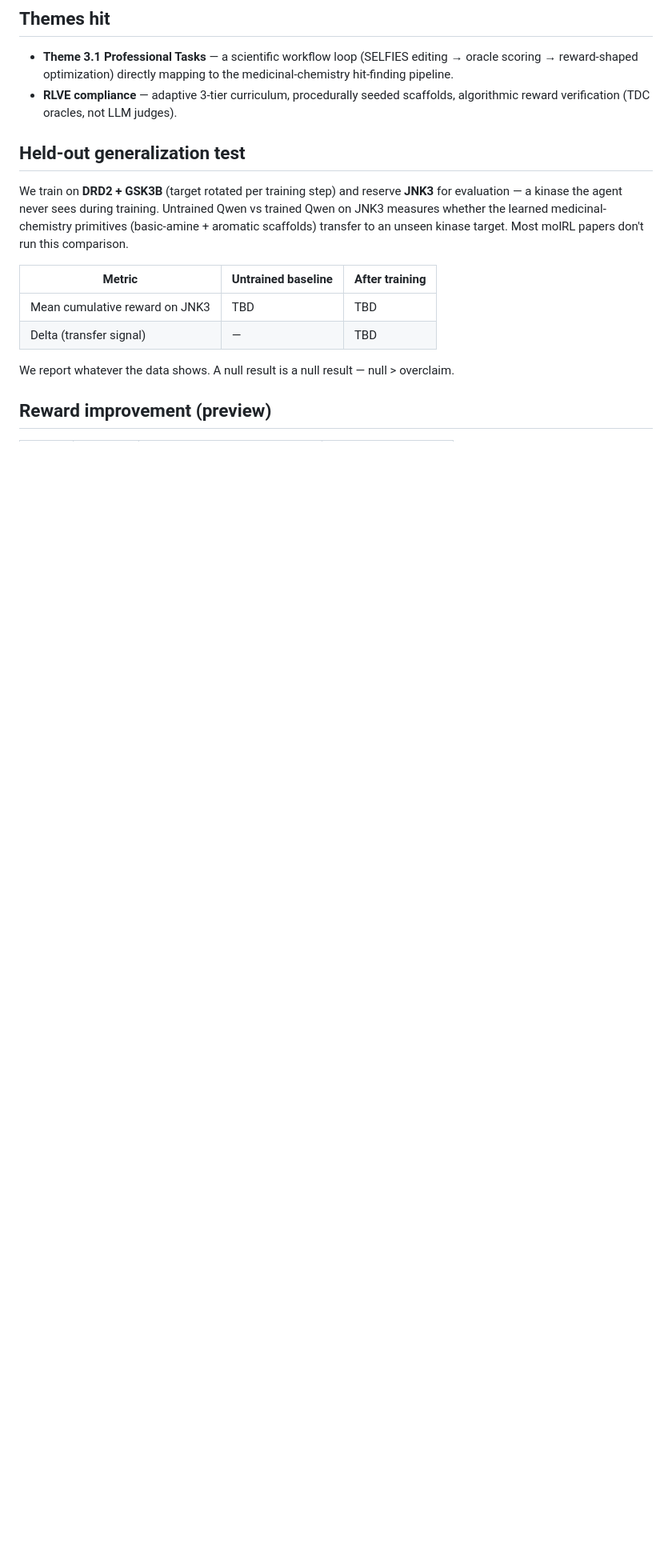
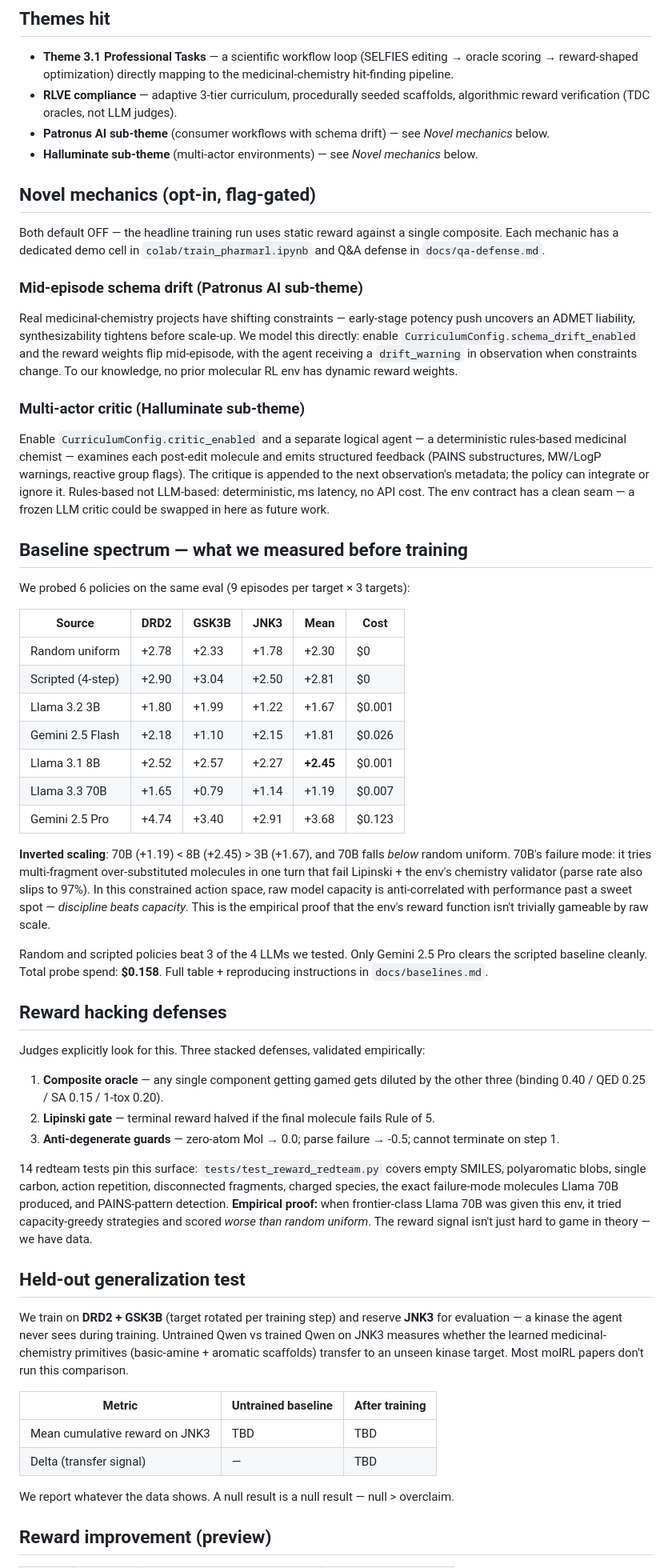
Before and after one commit to AnshumanAtrey/pharmarl, a Markdown page: README.md, the part around one of its changes. Shown at 80% size. Drawn GitHub-style; blank space fills up the shorter version.

Commit message:
README: HF Space URL, baselines table, novel mechanics + reward hacking sections
- HF Space URL now live (https://huggingface.co/spaces/anshumanatrey/pharmarl)
- Submission URLs table now flags WHO needs to fill what (Sahil/Vijay)
- Added "Novel mechanics" section: schema drift (Patronus AI sub-theme) +
  multi-actor critic (Halluminate sub-theme), both flag-gated default OFF
- Added "Baseline spectrum" section with inverted-scaling finding:
  Llama 70B falls below random uniform; discipline beats capacity
- Added "Reward hacking defenses" section: 3 stacked defenses + 14 redteam
  tests + empirical proof from the 70B baseline

Vijay still owns the prose polish + plot embedding (his Track A in #3).
This is the structural backbone he edits.

```diff
--- a/README.md
+++ b/README.md
@@ -91,6 +92,46 @@ Multi-step episode state is keyed by `episode_id` — pass the same `episode_id`
 
 - **Theme 3.1 Professional Tasks** — a scientific workflow loop (SELFIES editing → oracle scoring → reward-shaped optimization) directly mapping to the medicinal-chemistry hit-finding pipeline.
 - **RLVE compliance** — adaptive 3-tier curriculum, procedurally seeded scaffolds, algorithmic reward verification (TDC oracles, not LLM judges).
+- **Patronus AI sub-theme** (consumer workflows with schema drift) — see *Novel mechanics* below.
+- **Halluminate sub-theme** (multi-actor environments) — see *Novel mechanics* below.
+
+## Novel mechanics (opt-in, flag-gated)
+
+Both default OFF — the headline training run uses static reward against a single composite. Each mechanic has a dedicated demo cell in `colab/train_pharmarl.ipynb` and Q&A defense in `docs/qa-defense.md`.
+
+### Mid-episode schema drift (Patronus AI sub-theme)
+Real medicinal-chemistry projects have shifting constraints — early-stage potency push uncovers an ADMET liability, synthesizability tightens before scale-up. We model this directly: enable `CurriculumConfig.schema_drift_enabled` and the reward weights flip mid-episode, with the agent receiving a `drift_warning` in observation when constraints change. To our knowledge, no prior molecular RL env has dynamic reward weights.
+
+### Multi-actor critic (Halluminate sub-theme)
+Enable `CurriculumConfig.critic_enabled` and a separate logical agent — a deterministic rules-based medicinal chemist — examines each post-edit molecule and emits structured feedback (PAINS substructures, MW/LogP warnings, reactive group flags). The critique is appended to the next observation's metadata; the policy can integrate or ignore it. Rules-based not LLM-based: deterministic, ms latency, no API cost. The env contract has a clean seam — a frozen LLM critic could be swapped in here as future work.
+
+## Baseline spectrum — what we measured before training
+
+We probed 6 policies on the same eval (9 episodes per target × 3 targets):
+
+| Source | DRD2 | GSK3B | JNK3 | Mean | Cost |
+|---|---|---|---|---|---|
+| Random uniform | +2.78 | +2.33 | +1.78 | +2.30 | $0 |
+| Scripted (4-step) | +2.90 | +3.04 | +2.50 | +2.81 | $0 |
+| Llama 3.2 3B | +1.80 | +1.99 | +1.22 | +1.67 | $0.001 |
+| Gemini 2.5 Flash | +2.18 | +1.10 | +2.15 | +1.81 | $0.026 |
+| Llama 3.1 8B | +2.52 | +2.57 | +2.27 | **+2.45** | $0.001 |
+| Llama 3.3 70B | +1.65 | +0.79 | +1.14 | +1.19 | $0.007 |
+| Gemini 2.5 Pro | +4.74 | +3.40 | +2.91 | +3.68 | $0.123 |
+
+**Inverted scaling**: 70B (+1.19) < 8B (+2.45) > 3B (+1.67), and 70B falls *below* random uniform. 70B's failure mode: it tries multi-fragment over-substituted molecules in one turn that fail Lipinski + the env's chemistry validator (parse rate also slips to 97%). In this constrained action space, raw model capacity is anti-correlated with performance past a sweet spot — *discipline beats capacity*. This is the empirical proof that the env's reward function isn't trivially gameable by raw scale.
+
+Random and scripted policies beat 3 of the 4 LLMs we tested. Only Gemini 2.5 Pro clears the scripted baseline cleanly. Total probe spend: **$0.158**. Full table + reproducing instructions in `docs/baselines.md`.
+
+## Reward hacking defenses
+
+Judges explicitly look for this. Three stacked defenses, validated empirically:
+
+1. **Composite oracle** — any single component getting gamed gets diluted by the other three (binding 0.40 / QED 0.25 / SA 0.15 / 1-tox 0.20).
+2. **Lipinski gate** — terminal reward halved if the final molecule fails Rule of 5.
+3. **Anti-degenerate guards** — zero-atom Mol → 0.0; parse failure → -0.5; cannot terminate on step 1.
+
+14 redteam tests pin this surface: `tests/test_reward_redteam.py` covers empty SMILES, polyaromatic blobs, single carbon, action repetition, disconnected fragments, charged species, the exact failure-mode molecules Llama 70B produced, and PAINS-pattern detection. **Empirical proof:** when frontier-class Llama 70B was given this env, it tried capacity-greedy strategies and scored *worse than random uniform*. The reward signal isn't just hard to game in theory — we have data.
 
 ## Held-out generalization test
 
```
Also changed, not shown: other parts of README.md (+7 -6 lines).
